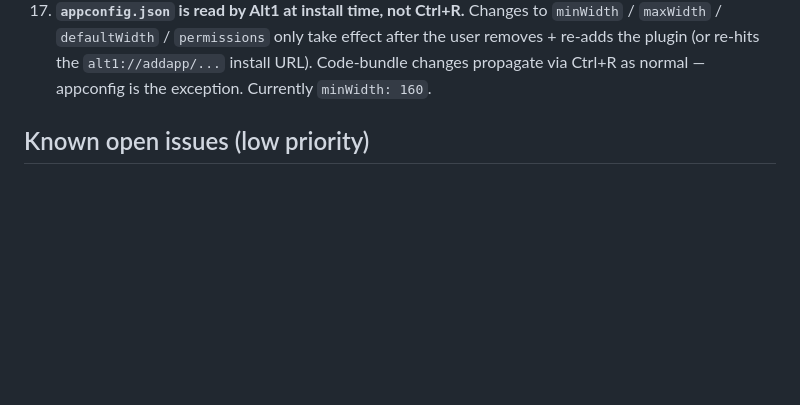
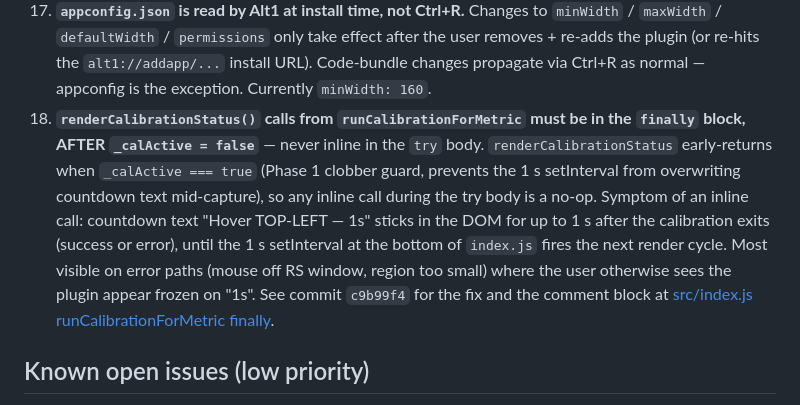
Before and after one commit to miseenplac/dghelper, a Markdown page: HANDOFF.md, the part around the change. Drawn GitHub-style; blank space fills up the shorter version.

```diff
--- a/HANDOFF.md
+++ b/HANDOFF.md
@@ -126,6 +126,7 @@ Do not violate these without understanding why they exist:
 15. **`formatAvgTime(seconds)` keeps tenth-second precision.** AVG pill reads e.g. `"avg 7:52.5"`. Implementation rounds to tenths *first* before splitting into minutes/seconds, so 59.95 → 60.0 carries cleanly into the next minute. To bump precision: `sec.toFixed(1)` → `.toFixed(2)` and `padStart(4, '0')` → `padStart(5, '0')` in [src/index.js:749](src/index.js).
 16. **Webpack uses `style-loader`** ([webpack.config.js:24](webpack.config.js)) — it injects CSS via JS at runtime. **A top-level JS throw aborts the bundle BEFORE the style tags are appended, so all CSS appears not to load** (default browser styling everywhere). This is what regressed the earlier scroll-arrow tab attempt. If you add JS that runs at module top level (event listeners, `new ResizeObserver(...)`, observer chains), null-check or try/catch defensively. Symptom to recognise: after Ctrl+R, headings render at default h2 size and buttons look unstyled — that's style-loader injection failing, not your CSS.
 17. **`appconfig.json` is read by Alt1 at install time, not Ctrl+R.** Changes to `minWidth` / `maxWidth` / `defaultWidth` / `permissions` only take effect after the user removes + re-adds the plugin (or re-hits the `alt1://addapp/...` install URL). Code-bundle changes propagate via Ctrl+R as normal — appconfig is the exception. Currently `minWidth: 160`.
+18. **`renderCalibrationStatus()` calls from `runCalibrationForMetric` must be in the `finally` block, AFTER `_calActive = false`** — never inline in the `try` body. `renderCalibrationStatus` early-returns when `_calActive === true` (Phase 1 clobber guard, prevents the 1 s setInterval from overwriting countdown text mid-capture), so any inline call during the try body is a no-op. Symptom of an inline call: countdown text "Hover TOP-LEFT — 1s" sticks in the DOM for up to 1 s after the calibration exits (success or error), until the 1 s setInterval at the bottom of `index.js` fires the next render cycle. Most visible on error paths (mouse off RS window, region too small) where the user otherwise sees the plugin appear frozen on "1s". See commit `c9b99f4` for the fix and the comment block at [src/index.js runCalibrationForMetric finally](src/index.js).
 
 ## Known open issues (low priority)
 
```
Also changed, not shown: OPTIMIZATION.md (+8 -0 lines).
